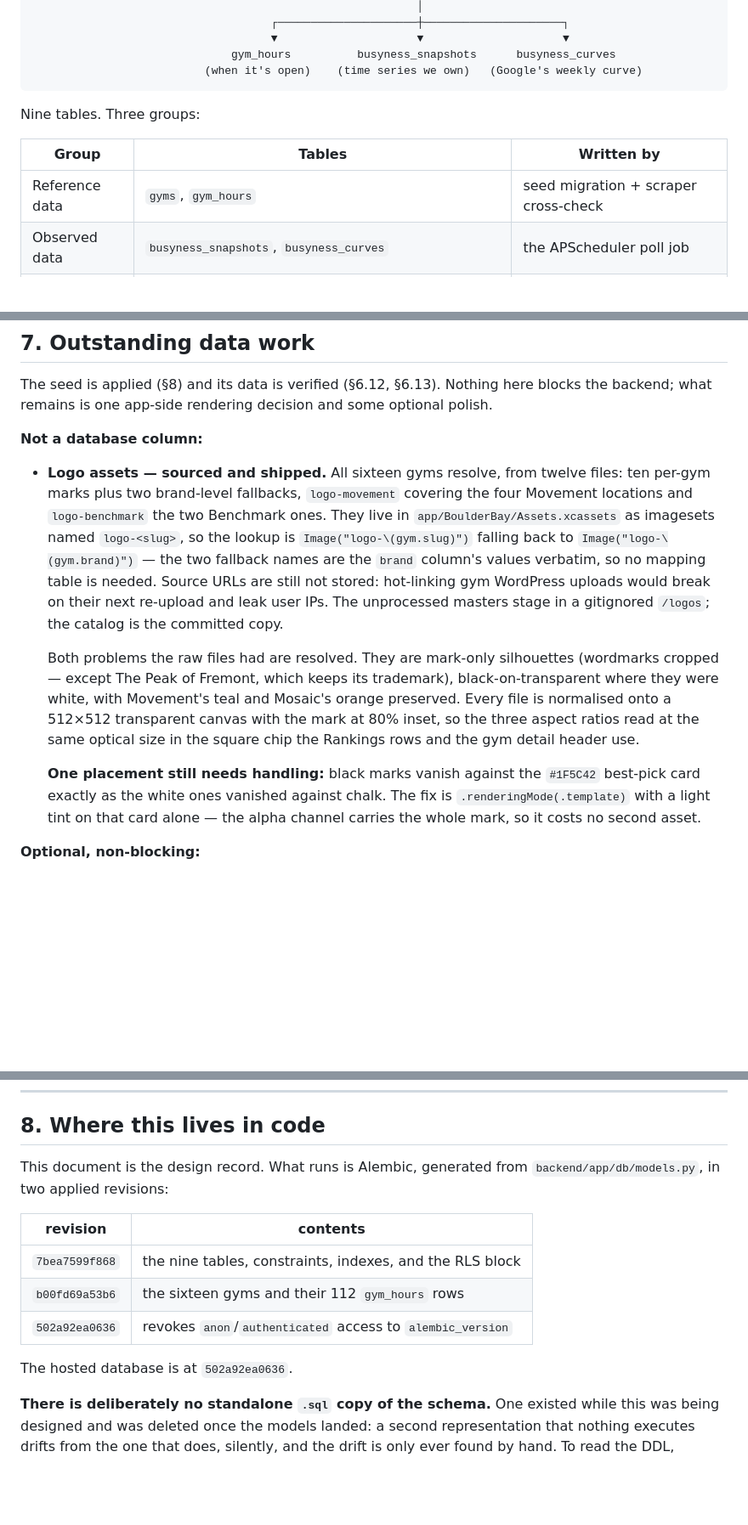
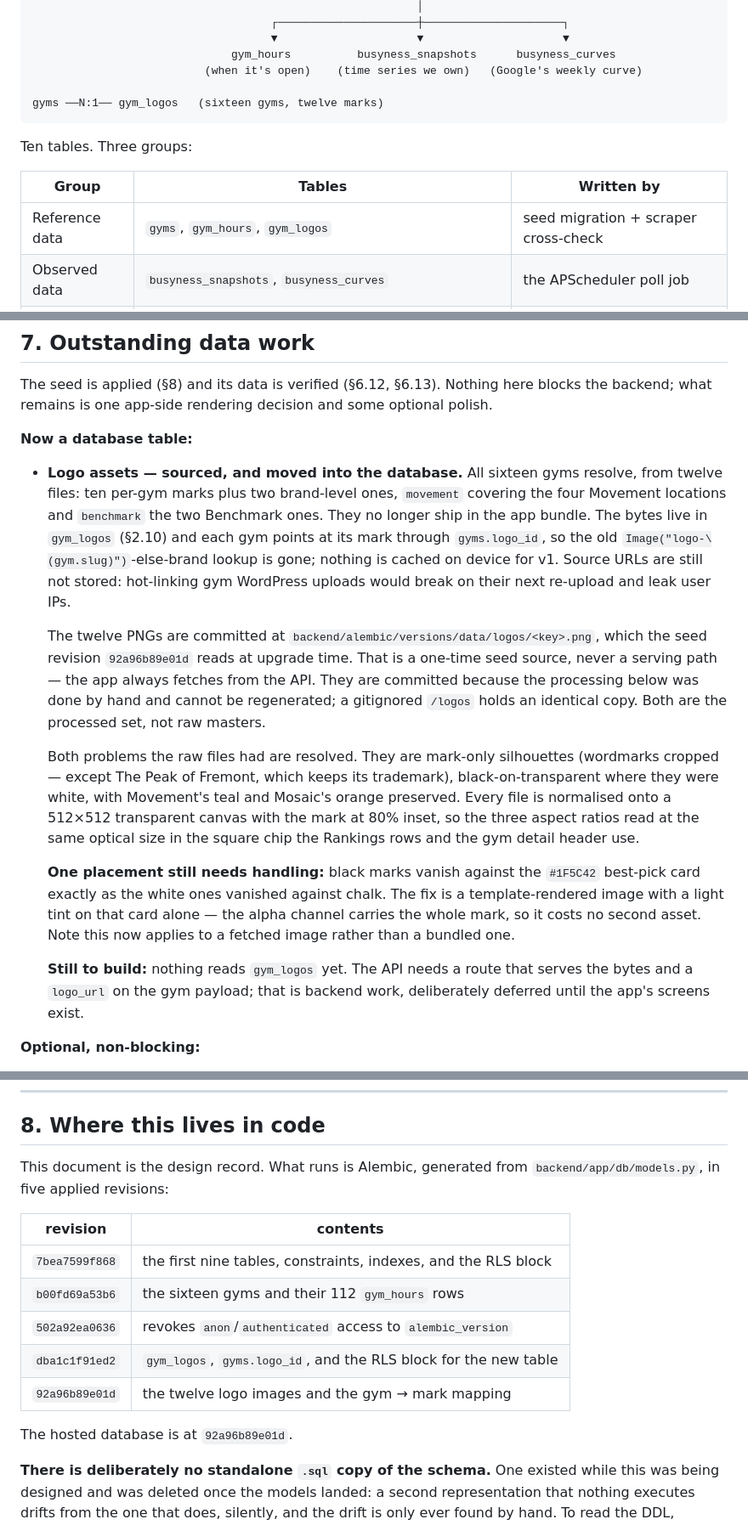
Before and after one commit to yonid4/boulder-bay, a Markdown page: boulder_bay_schema.md, 3 parts joined by grey strips. Shown at 85% size. Drawn GitHub-style; blank space fills up the shorter version.

````diff
--- a/boulder_bay_schema.md
+++ b/boulder_bay_schema.md
@@ -26,13 +26,15 @@ profiles ──1:1── ranking_prefs
                                     ▼                     ▼                     ▼
                               gym_hours          busyness_snapshots      busyness_curves
                           (when it's open)    (time series we own)   (Google's weekly curve)
+
+gyms ──N:1── gym_logos   (sixteen gyms, twelve marks)
 ```
 
-Nine tables. Three groups:
+Ten tables. Three groups:
 
 | Group          | Tables                                                                           | Written by                           |
 | -------------- | -------------------------------------------------------------------------------- | ------------------------------------ |
-| Reference data | `gyms`, `gym_hours`                                                              | seed migration + scraper cross-check |
+| Reference data | `gyms`, `gym_hours`, `gym_logos`                                                 | seed migration + scraper cross-check |
 | Observed data  | `busyness_snapshots`, `busyness_curves`                                          | the APScheduler poll job             |
 | User data      | `profiles`, `gym_memberships`, `saved_locations`, `ranking_prefs`, `travel_times` | the API                              |
 
@@ -483,17 +525,21 @@ happens once, at the edge of the request — no handler should be joining on `sl
 The seed is applied (§8) and its data is verified (§6.12, §6.13). Nothing here blocks the
 backend; what remains is one app-side rendering decision and some optional polish.
 
-**Not a database column:**
+**Now a database table:**
 
-- **Logo assets — sourced and shipped.** All sixteen gyms resolve, from twelve files: ten
-  per-gym marks plus two brand-level fallbacks, `logo-movement` covering the four Movement
-  locations and `logo-benchmark` the two Benchmark ones. They live in
-  `app/BoulderBay/Assets.xcassets` as imagesets named `logo-<slug>`, so the lookup is
-  `Image("logo-\(gym.slug)")` falling back to `Image("logo-\(gym.brand)")` — the two fallback
-  names are the `brand` column's values verbatim, so no mapping table is needed. Source URLs are
-  still not stored: hot-linking gym WordPress uploads would break on their next re-upload and
-  leak user IPs. The unprocessed masters stage in a gitignored `/logos`; the catalog is the
-  committed copy.
+- **Logo assets — sourced, and moved into the database.** All sixteen gyms resolve, from twelve
+  files: ten per-gym marks plus two brand-level ones, `movement` covering the four Movement
+  locations and `benchmark` the two Benchmark ones. They no longer ship in the app bundle. The
+  bytes live in `gym_logos` (§2.10) and each gym points at its mark through `gyms.logo_id`, so
+  the old `Image("logo-\(gym.slug)")`-else-brand lookup is gone; nothing is cached on device for
+  v1. Source URLs are still not stored: hot-linking gym WordPress uploads would break on their
+  next re-upload and leak user IPs.
+
+  The twelve PNGs are committed at `backend/alembic/versions/data/logos/<key>.png`, which the
+  seed revision `92a96b89e01d` reads at upgrade time. That is a one-time seed source, never a
+  serving path — the app always fetches from the API. They are committed because the processing
+  below was done by hand and cannot be regenerated; a gitignored `/logos` holds an identical
+  copy. Both are the processed set, not raw masters.
 
   Both problems the raw files had are resolved. They are mark-only silhouettes (wordmarks
   cropped — except The Peak of Fremont, which keeps its trademark), black-on-transparent where
@@ -502,9 +548,13 @@ backend; what remains is one app-side rendering decision and some optional polis
   at the same optical size in the square chip the Rankings rows and the gym detail header use.
 
   **One placement still needs handling:** black marks vanish against the `#1F5C42` best-pick
-  card exactly as the white ones vanished against chalk. The fix is `.renderingMode(.template)`
+  card exactly as the white ones vanished against chalk. The fix is a template-rendered image
   with a light tint on that card alone — the alpha channel carries the whole mark, so it costs
-  no second asset.
+  no second asset. Note this now applies to a fetched image rather than a bundled one.
+
+  **Still to build:** nothing reads `gym_logos` yet. The API needs a route that serves the
+  bytes and a `logo_url` on the gym payload; that is backend work, deliberately deferred until
+  the app's screens exist.
 
 **Optional, non-blocking:**
 
@@ -526,15 +576,17 @@ precise than geocoding a street address. `address` is display text, not a link s
 ## 8. Where this lives in code
 
 This document is the design record. What runs is Alembic, generated from
-`backend/app/db/models.py`, in two applied revisions:
+`backend/app/db/models.py`, in five applied revisions:
 
 | revision | contents |
 |---|---|
-| `7bea7599f868` | the nine tables, constraints, indexes, and the RLS block |
+| `7bea7599f868` | the first nine tables, constraints, indexes, and the RLS block |
 | `b00fd69a53b6` | the sixteen gyms and their 112 `gym_hours` rows |
 | `502a92ea0636` | revokes `anon`/`authenticated` access to `alembic_version` |
+| `dba1c1f91ed2` | `gym_logos`, `gyms.logo_id`, and the RLS block for the new table |
+| `92a96b89e01d` | the twelve logo images and the gym → mark mapping |
 
-The hosted database is at `502a92ea0636`.
+The hosted database is at `92a96b89e01d`.
 
 **There is deliberately no standalone `.sql` copy of the schema.** One existed while this was
 being designed and was deleted once the models landed: a second representation that nothing
````
Also changed, not shown: other parts of boulder_bay_schema.md (+43 -3 lines), CLAUDE.md (+2 -1 lines), backend/CLAUDE.md (+11 -6 lines).
